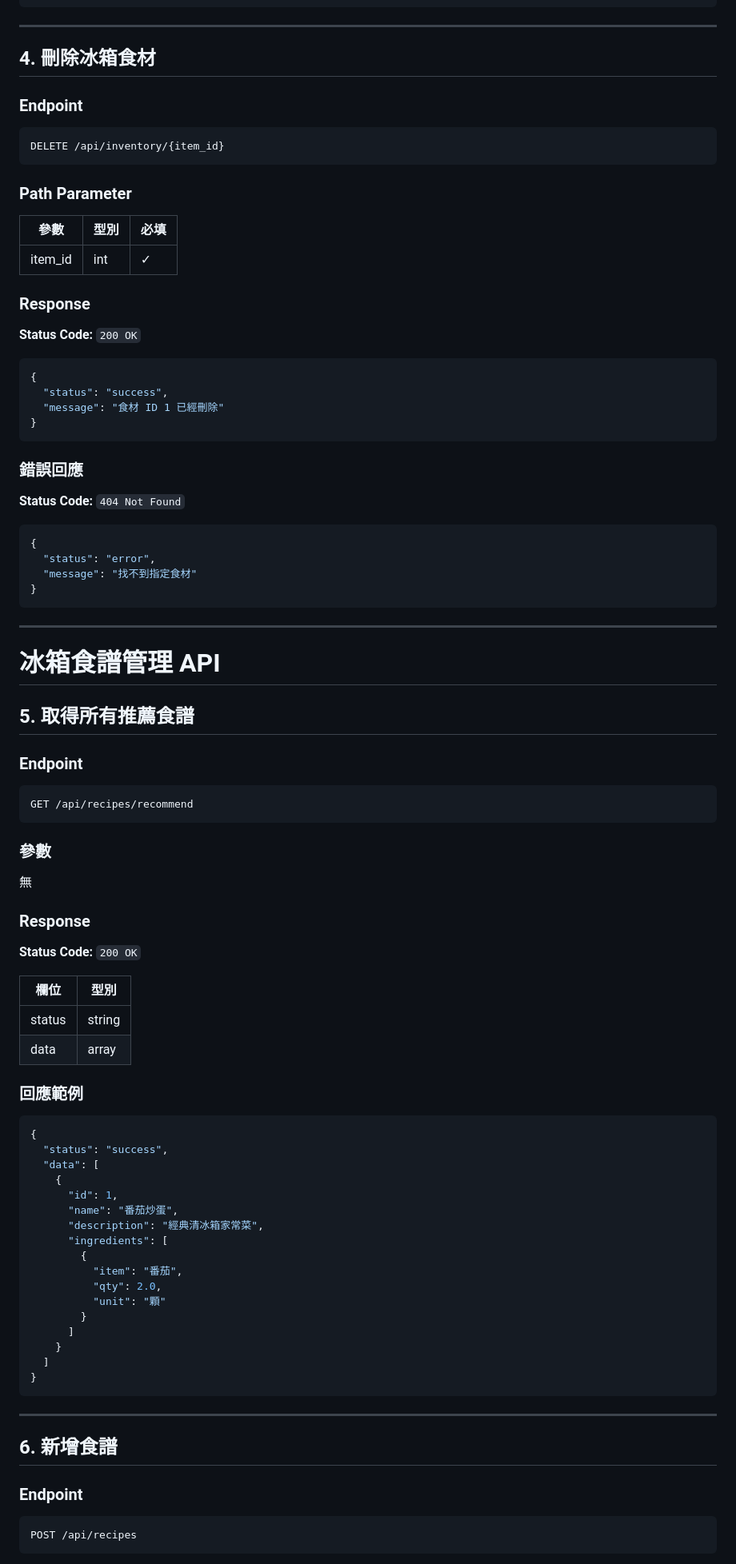
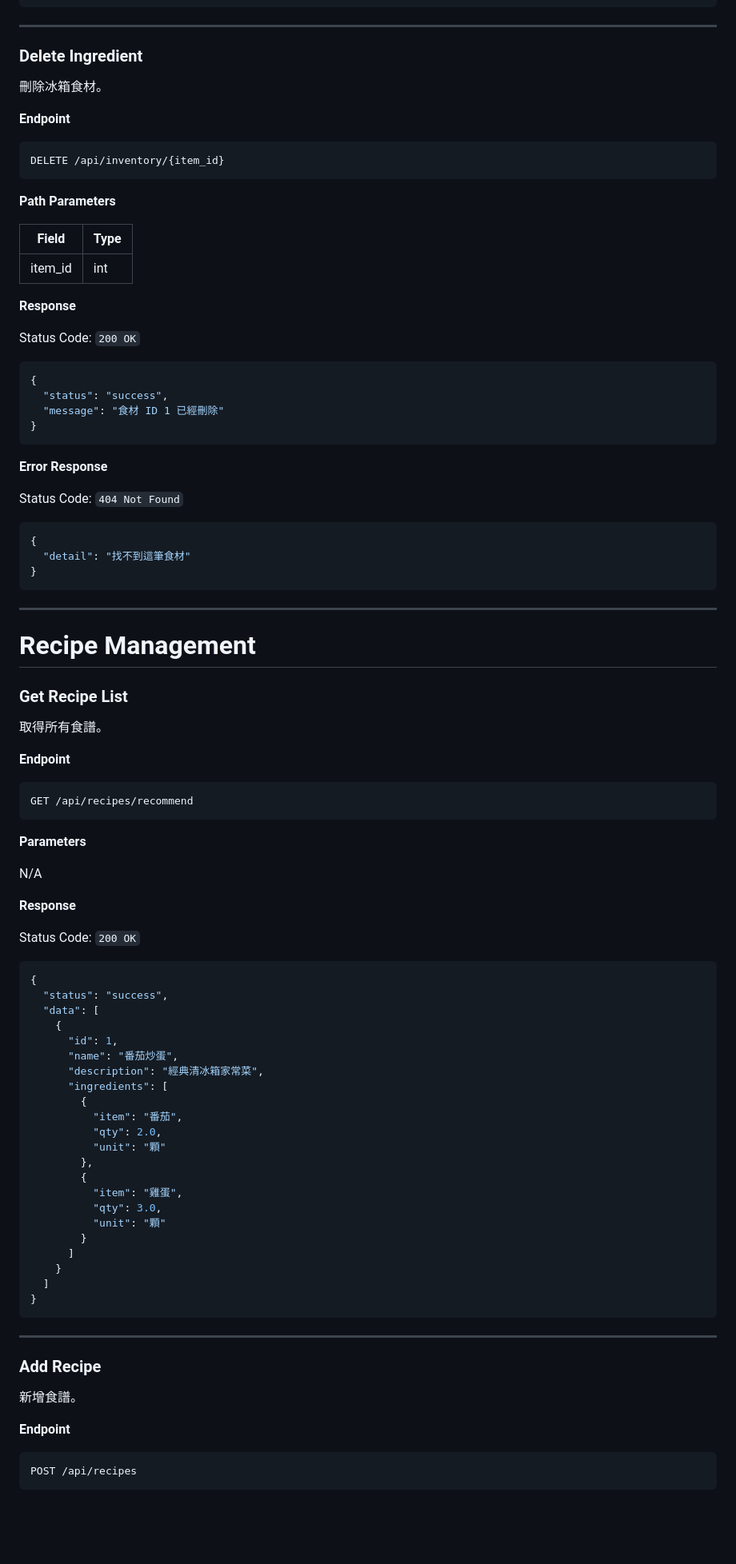
Before and after one commit to linyc621/Database_Final_Report, a Markdown page: design.md, the part around one of its changes. Shown at 80% size. Rendered like a GitHub page; blank space fills up the shorter version.

````diff
--- a/design.md
+++ b/design.md
@@ -129,23 +121,25 @@ PUT /api/inventory/{item_id}
 
 ---
 
-## 4. 刪除冰箱食材
+### Delete Ingredient
 
-### Endpoint
+刪除冰箱食材。
 
-```http
+**Endpoint**
+
+```
 DELETE /api/inventory/{item_id}
 ```
 
-### Path Parameter
+**Path Parameters**
 
-| 參數 | 型別 | 必填 |
-|--------|--------|--------|
-| item_id | int | ✓ |
+| Field   | Type |
+| ------- | ---- |
+| item_id | int  |
 
-### Response
+**Response**
 
-**Status Code:** `200 OK`
+Status Code: `200 OK`
 
 ```json
 {
@@ -154,43 +148,37 @@ DELETE /api/inventory/{item_id}
 }
 ```
 
-### 錯誤回應
+**Error Response**
 
-**Status Code:** `404 Not Found`
+Status Code: `404 Not Found`
 
 ```json
 {
-  "status": "error",
-  "message": "找不到指定食材"
+  "detail": "找不到這筆食材"
 }
 ```
 
 ---
 
-# 冰箱食譜管理 API
+# Recipe Management
 
-## 5. 取得所有推薦食譜
+### Get Recipe List
 
-### Endpoint
+取得所有食譜。
 
-```http
+**Endpoint**
+
+```
 GET /api/recipes/recommend
 ```
 
-### 參數
+**Parameters**
 
-無
+N/A
 
-### Response
+**Response**
 
-**Status Code:** `200 OK`
-
-| 欄位 | 型別 |
-|--------|--------|
-| status | string |
-| data | array |
-
-### 回應範例
+Status Code: `200 OK`
 
 ```json
 {
@@ -205,6 +193,11 @@ GET /api/recipes/recommend
           "item": "番茄",
           "qty": 2.0,
           "unit": "顆"
+        },
+        {
+          "item": "雞蛋",
+          "qty": 3.0,
+          "unit": "顆"
         }
       ]
     }
@@ -214,11 +207,13 @@ GET /api/recipes/recommend
 
 ---
 
-## 6. 新增食譜
+### Add Recipe
 
-### Endpoint
+新增食譜。
 
-```http
+**Endpoint**
+
+```
 POST /api/recipes
 ```
 
````
Also changed, not shown: other parts of design.md (+107 -127 lines).
